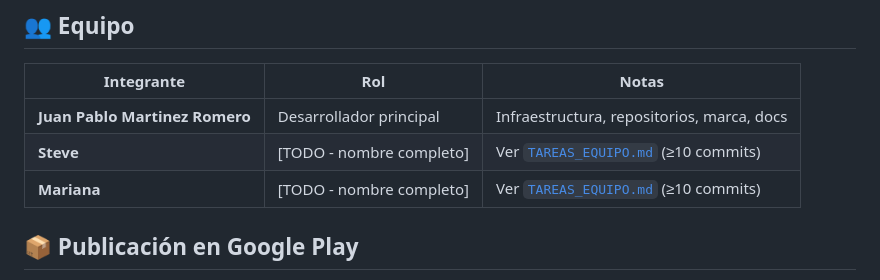
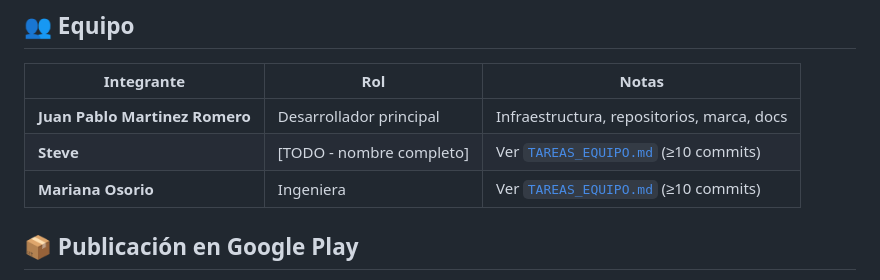
Before and after one commit to JuanVal0308/RentaYA, a Markdown page: README.md, the part around the change. GitHub-like rendering.

Commit message:
docs: actualiza el README con el nombre de Mariana

```diff
--- a/README.md
+++ b/README.md
@@ -132,7 +132,7 @@ Semilla SQL equivalente en [`docs/supabase/esquema.sql`](docs/supabase/esquema.s
 |------------|-----|-------|
 | **Juan Pablo Martinez Romero** | Desarrollador principal | Infraestructura, repositorios, marca, docs |
 | **Steve** | [TODO - nombre completo] | Ver [`TAREAS_EQUIPO.md`](TAREAS_EQUIPO.md) (≥10 commits) |
-| **Mariana** | [TODO - nombre completo] | Ver [`TAREAS_EQUIPO.md`](TAREAS_EQUIPO.md) (≥10 commits) |
+| **Mariana Osorio** | Ingeniera | Ver [`TAREAS_EQUIPO.md`](TAREAS_EQUIPO.md) (≥10 commits) |
 
 ## 📦 Publicación en Google Play
 
```
